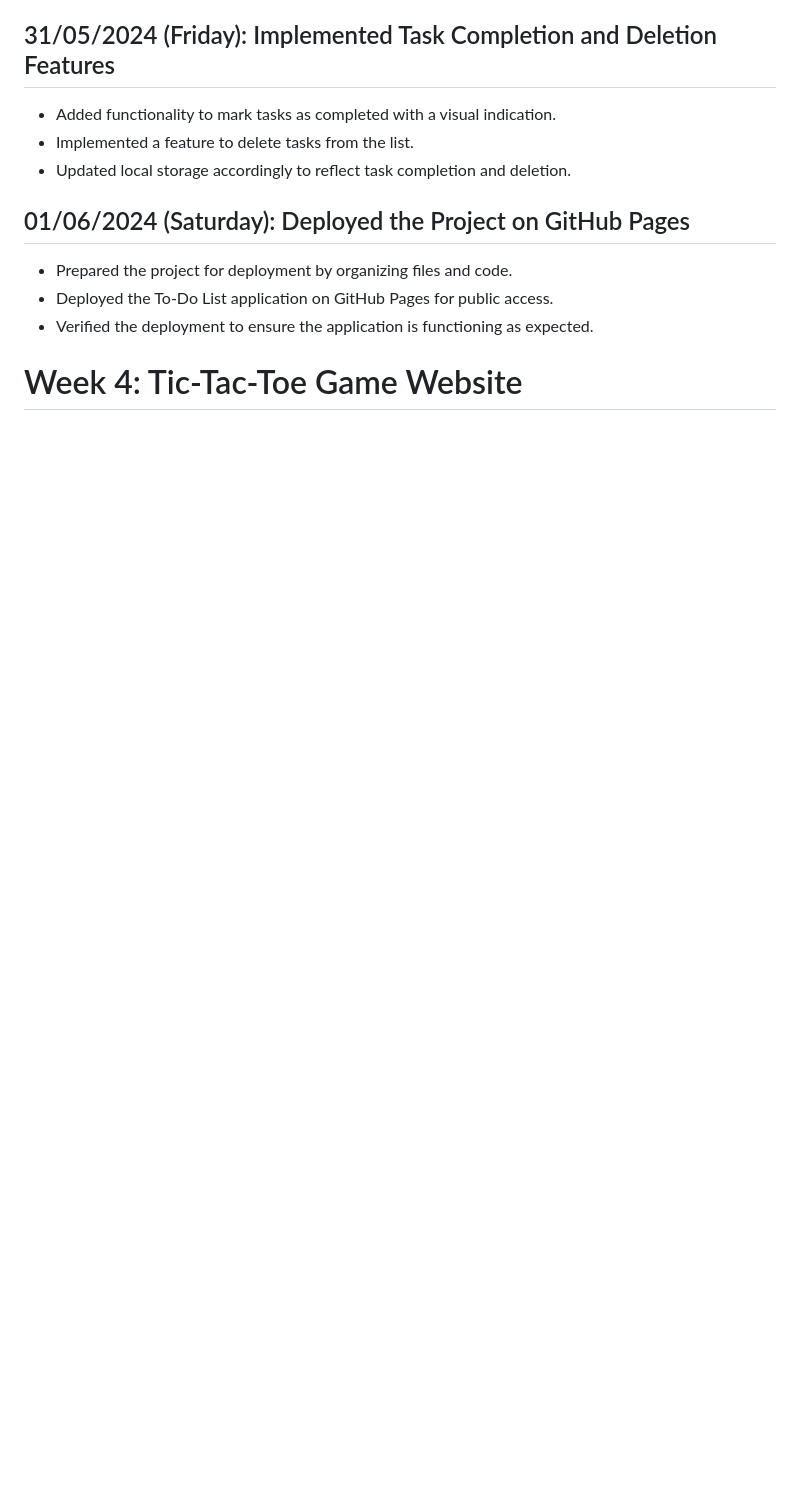
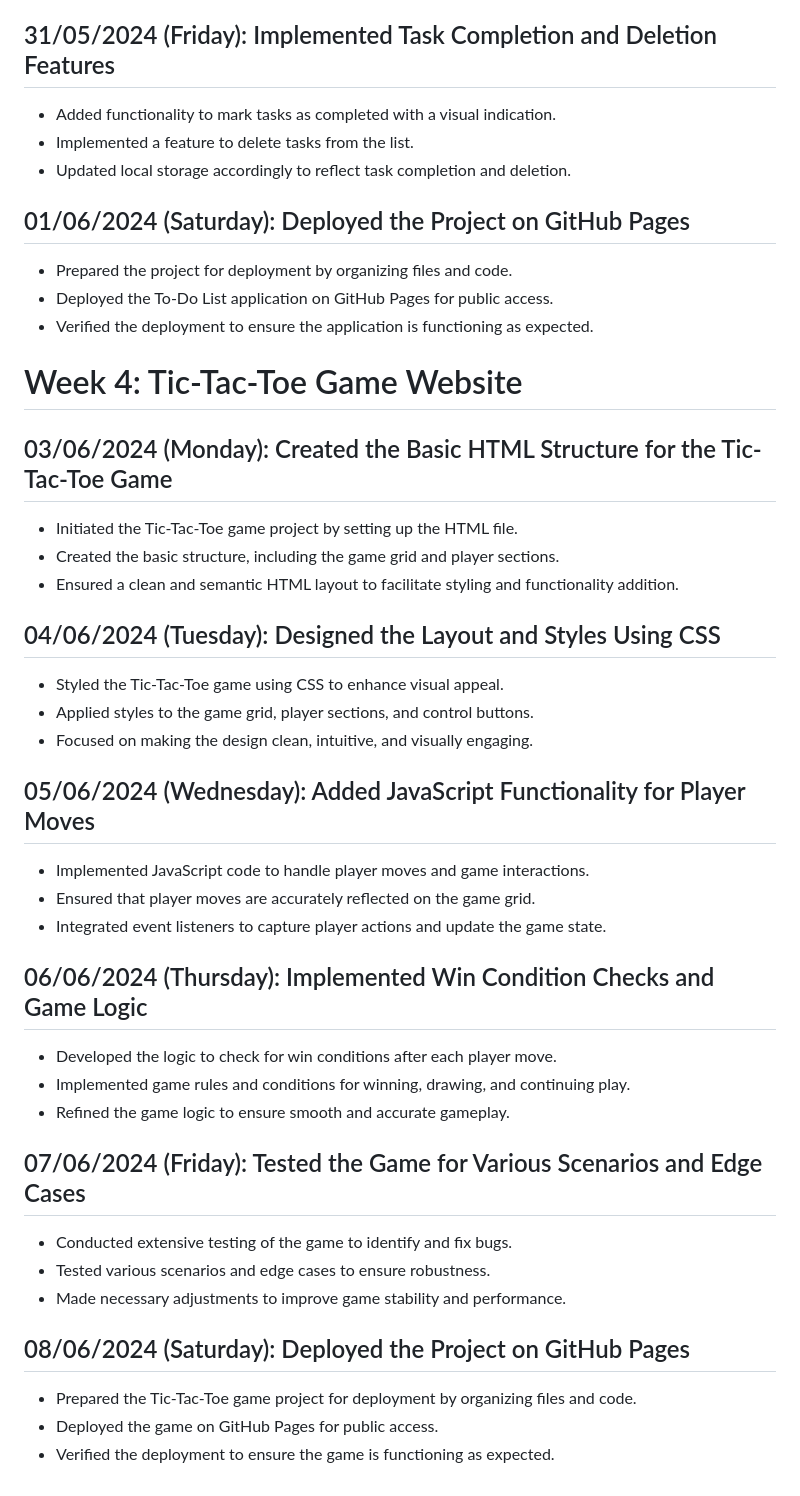
Before and after one commit to Manavmesia/Summer-Internship-I, a Markdown page: README.md, the part around the change. Rendered like a GitHub page; blank space fills up the shorter version.

```diff
--- a/README.md
+++ b/README.md
@@ -97,3 +97,33 @@
 - Verified the deployment to ensure the application is functioning as expected.
 
 # Week 4: Tic-Tac-Toe Game Website
+
+## 03/06/2024 (Monday): Created the Basic HTML Structure for the Tic-Tac-Toe Game
+- Initiated the Tic-Tac-Toe game project by setting up the HTML file.
+- Created the basic structure, including the game grid and player sections.
+- Ensured a clean and semantic HTML layout to facilitate styling and functionality addition.
+
+## 04/06/2024 (Tuesday): Designed the Layout and Styles Using CSS
+- Styled the Tic-Tac-Toe game using CSS to enhance visual appeal.
+- Applied styles to the game grid, player sections, and control buttons.
+- Focused on making the design clean, intuitive, and visually engaging.
+
+## 05/06/2024 (Wednesday): Added JavaScript Functionality for Player Moves
+- Implemented JavaScript code to handle player moves and game interactions.
+- Ensured that player moves are accurately reflected on the game grid.
+- Integrated event listeners to capture player actions and update the game state.
+
+## 06/06/2024 (Thursday): Implemented Win Condition Checks and Game Logic
+- Developed the logic to check for win conditions after each player move.
+- Implemented game rules and conditions for winning, drawing, and continuing play.
+- Refined the game logic to ensure smooth and accurate gameplay.
+
+## 07/06/2024 (Friday): Tested the Game for Various Scenarios and Edge Cases
+- Conducted extensive testing of the game to identify and fix bugs.
+- Tested various scenarios and edge cases to ensure robustness.
+- Made necessary adjustments to improve game stability and performance.
+
+## 08/06/2024 (Saturday): Deployed the Project on GitHub Pages
+- Prepared the Tic-Tac-Toe game project for deployment by organizing files and code.
+- Deployed the game on GitHub Pages for public access.
+- Verified the deployment to ensure the game is functioning as expected.
```
